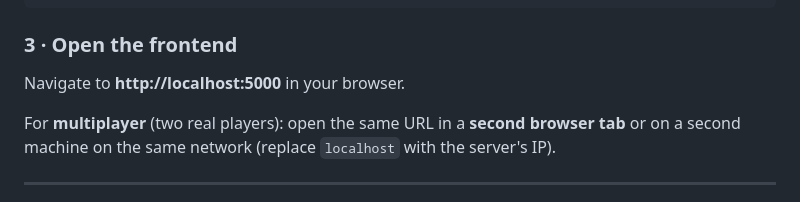
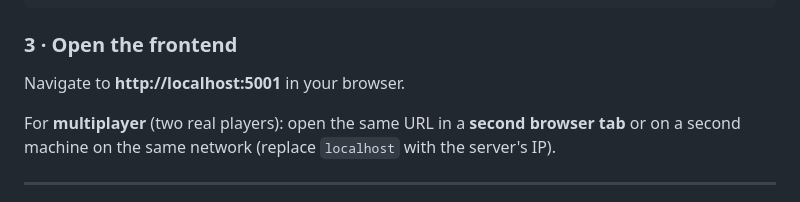
Before and after one commit to BevinJ/Hit-Registration-Failure-in-Online-Multiplayer-Games-A-Digital-Communication-Perspective, a Markdown page: README.md, the part around the change. Drawn GitHub-style.

Commit message:
Update frontend URL from 5000 to 5001

```diff
--- a/README.md
+++ b/README.md
@@ -37,7 +37,7 @@ You should see:
 
 ### 3 · Open the frontend
 
-Navigate to **http://localhost:5000** in your browser.
+Navigate to **http://localhost:5001** in your browser.
 
 For **multiplayer** (two real players): open the same URL in a **second browser tab**
 or on a second machine on the same network (replace `localhost` with the server's IP).
```
